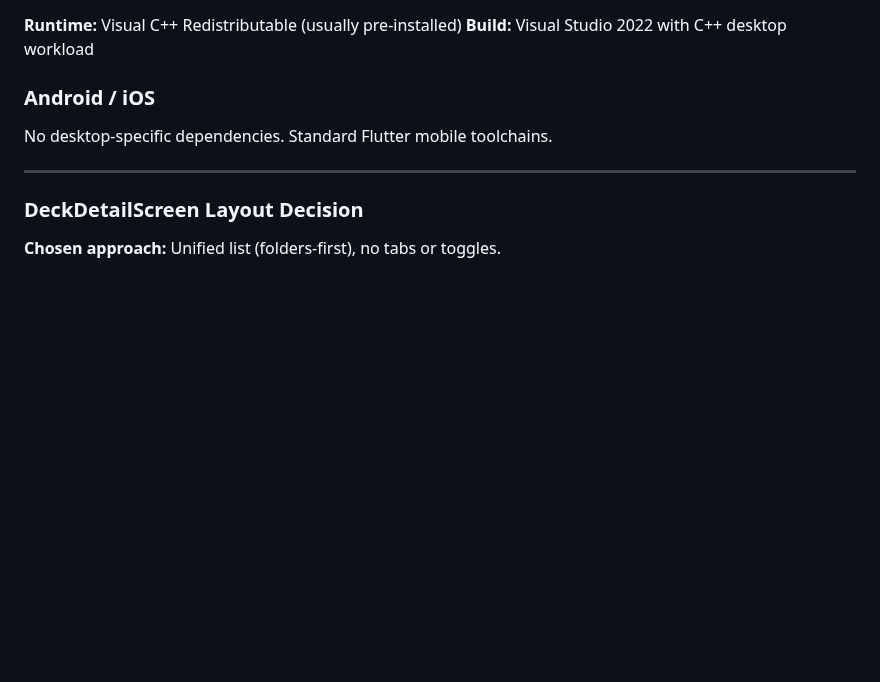
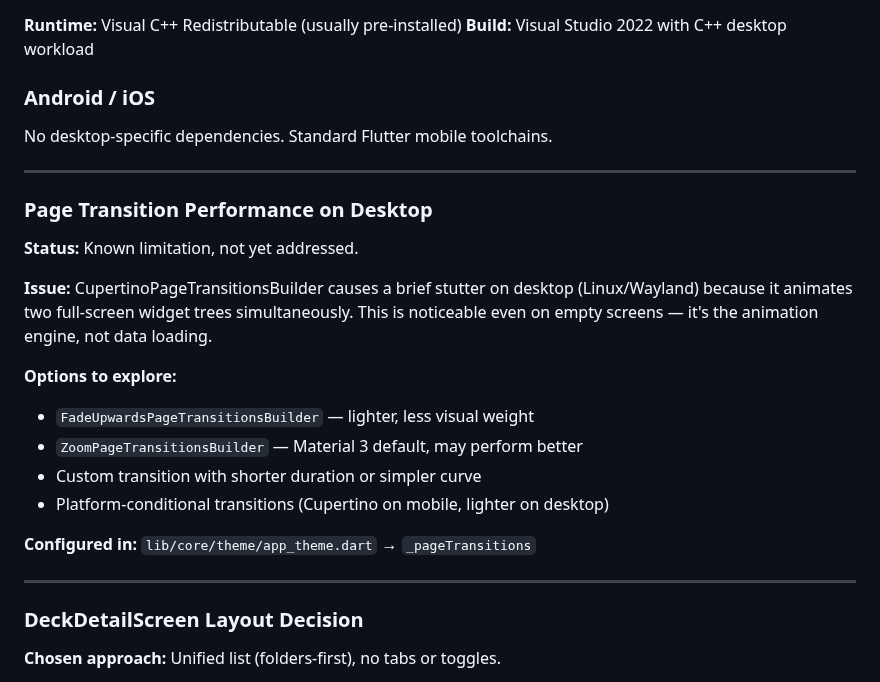
Before and after one commit to Pairadux/lapse, a Markdown page: CLAUDE.md, the part around the change. Rendered like a GitHub page; blank space fills up the shorter version.

Commit message:
docs: note desktop page transition performance for future investigation

```diff
--- a/CLAUDE.md
+++ b/CLAUDE.md
@@ -128,6 +128,22 @@ No desktop-specific dependencies. Standard Flutter mobile toolchains.
 
 ---
 
+### Page Transition Performance on Desktop
+
+**Status:** Known limitation, not yet addressed.
+
+**Issue:** CupertinoPageTransitionsBuilder causes a brief stutter on desktop (Linux/Wayland) because it animates two full-screen widget trees simultaneously. This is noticeable even on empty screens — it's the animation engine, not data loading.
+
+**Options to explore:**
+- `FadeUpwardsPageTransitionsBuilder` — lighter, less visual weight
+- `ZoomPageTransitionsBuilder` — Material 3 default, may perform better
+- Custom transition with shorter duration or simpler curve
+- Platform-conditional transitions (Cupertino on mobile, lighter on desktop)
+
+**Configured in:** `lib/core/theme/app_theme.dart` → `_pageTransitions`
+
+---
+
 ### DeckDetailScreen Layout Decision
 
 **Chosen approach:** Unified list (folders-first), no tabs or toggles.
```
